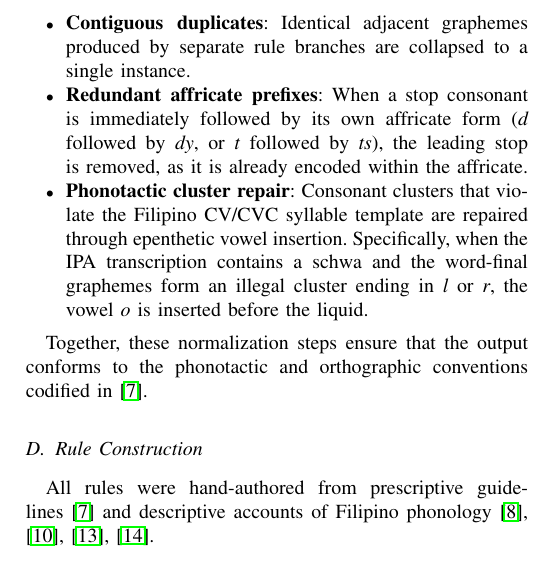
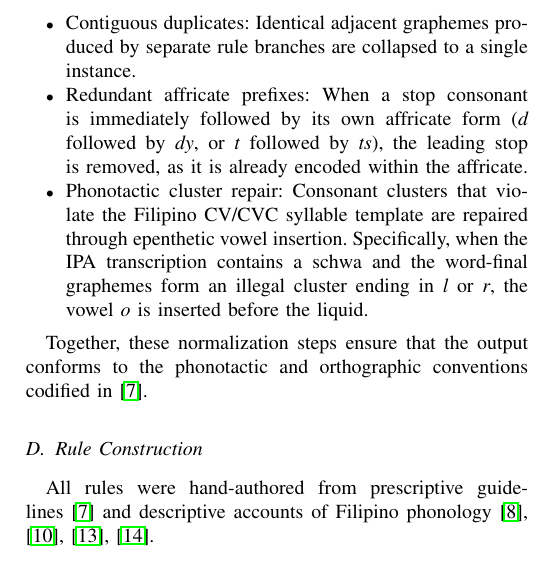
Before and after one commit to Mango-Cats/tagabaybay-docs, a LaTeX paper (paper/main.tex, which reads paper/chapters/proposed_method.tex): part of one column of page 4 of 5, cut so that both start at the same text. Compiled offline with pdfLaTeX.

Commit message:
removed bolds

```diff
--- a/paper/chapters/proposed_method.tex
+++ b/paper/chapters/proposed_method.tex
@@ -153,13 +153,13 @@ normalization pass over the raw output sequence. This pass corrects three
 classes of artifacts that can arise from the independent application of rules
 across adjacent tokens:
 \begin{itemize}
-      \item \textbf{Contiguous duplicates}: Identical adjacent graphemes produced by
+      \item Contiguous duplicates: Identical adjacent graphemes produced by
             separate rule branches are collapsed to a single instance.
-      \item \textbf{Redundant affricate prefixes}: When a stop consonant is immediately
+      \item Redundant affricate prefixes: When a stop consonant is immediately
             followed by its own affricate form (\emph{d} followed by \emph{dy}, or \emph{t}
             followed by \emph{ts}), the leading stop is removed, as it is already encoded
             within the affricate.
-      \item \textbf{Phonotactic cluster repair}: Consonant clusters that violate the
+      \item Phonotactic cluster repair: Consonant clusters that violate the
             Filipino CV/CVC syllable template are repaired through epenthetic vowel
             insertion. Specifically, when the IPA transcription contains a schwa and the
             word-final graphemes form an illegal cluster ending in \emph{l} or \emph{r},
```
